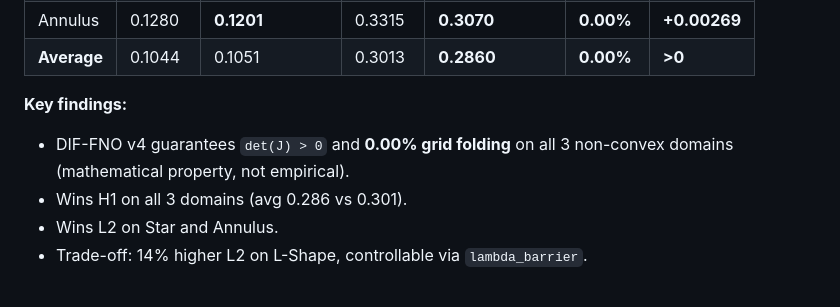
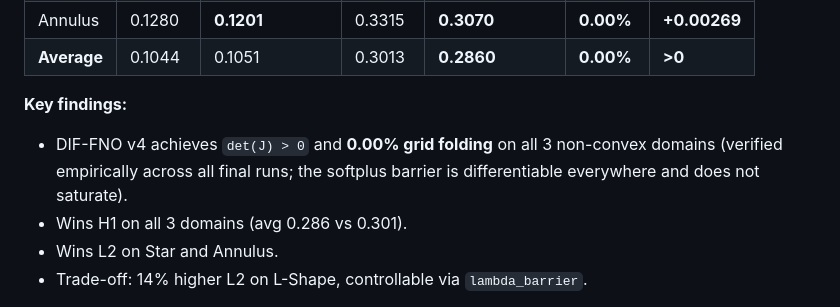
Before and after one commit to GiovanniDAgnese-paper/DIF-FNO, a Markdown page: README.md, the part around the change. Rendered like a GitHub page.

Commit message:
fix: correct key finding — softplus barrier is empirical, not a formal mathematical guarantee

```diff
--- a/README.md
+++ b/README.md
@@ -32,7 +32,7 @@ where $\mathcal{L}_{\text{barrier}}(\det J) = \tau \cdot \mathrm{softplus}(-\det
 | **Average** | 0.1044 | 0.1051 | 0.3013 | **0.2860** | **0.00%** | **>0** |
 
 **Key findings:**
-- DIF-FNO v4 guarantees `det(J) > 0` and **0.00% grid folding** on all 3 non-convex domains (mathematical property, not empirical).
+- DIF-FNO v4 achieves `det(J) > 0` and **0.00% grid folding** on all 3 non-convex domains (verified empirically across all final runs; the softplus barrier is differentiable everywhere and does not saturate).
 - Wins H1 on all 3 domains (avg 0.286 vs 0.301).
 - Wins L2 on Star and Annulus.
 - Trade-off: 14% higher L2 on L-Shape, controllable via `lambda_barrier`.
```
